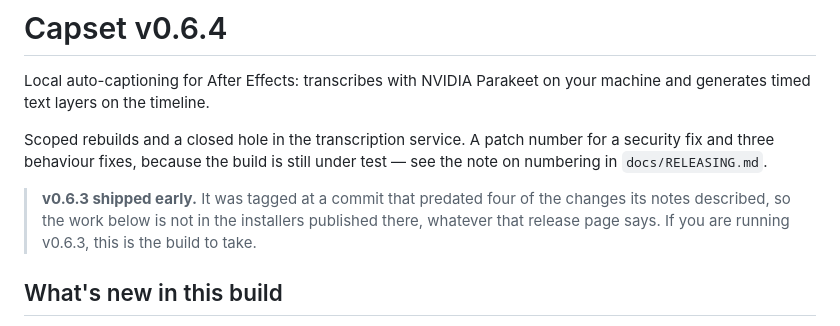
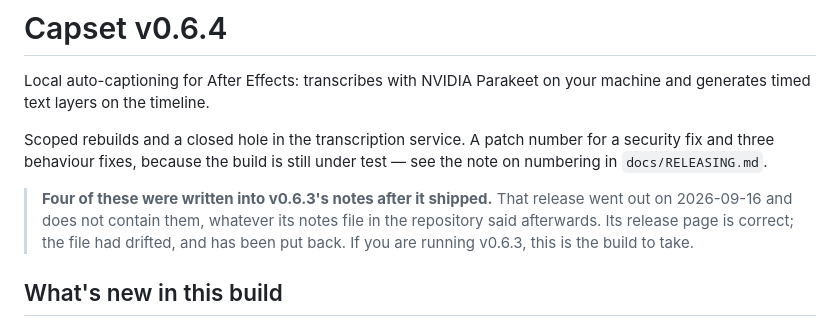
Before and after one commit to HazrdDesign/Capset, a Markdown page: docs/RELEASE-NOTES-v0.6.4.md, the part around the change. Rendered like a GitHub page.

```diff
--- a/docs/RELEASE-NOTES-v0.6.4.md
+++ b/docs/RELEASE-NOTES-v0.6.4.md
@@ -16,10 +16,11 @@ Scoped rebuilds and a closed hole in the transcription service. A patch number
 for a security fix and three behaviour fixes, because the build is still under
 test — see the note on numbering in `docs/RELEASING.md`.
 
-> **v0.6.3 shipped early.** It was tagged at a commit that predated four of
-> the changes its notes described, so the work below is not in the installers
-> published there, whatever that release page says. If you are running
-> v0.6.3, this is the build to take.
+> **Four of these were written into v0.6.3's notes after it shipped.** That
+> release went out on 2026-09-16 and does not contain them, whatever its
+> notes file in the repository said afterwards. Its release page is correct;
+> the file had drifted, and has been put back. If you are running v0.6.3,
+> this is the build to take.
 
 ## What's new in this build
 
```
Also changed, not shown: docs/RELEASING.md (+37 -21 lines).
